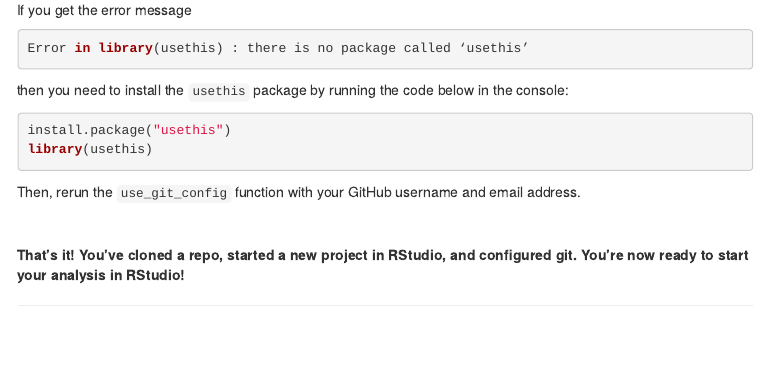
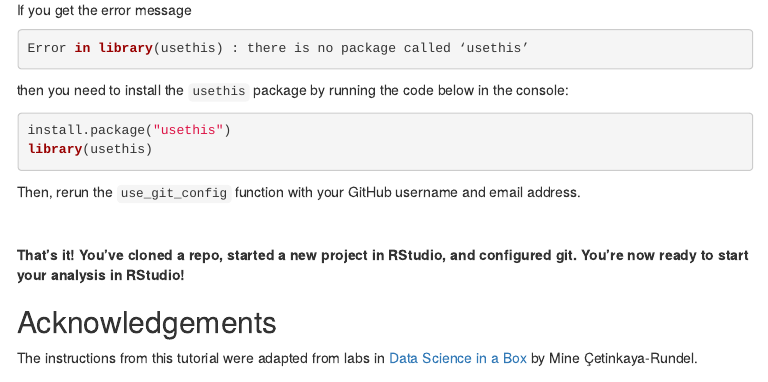
Before and after one commit to matackett/learning-r, an R Markdown document (getting-started/clone-new-project.Rmd): the page in a window 1100 px wide, from 3220 px down. The pictures show the output file getting-started/clone-new-project.html that the author committed with the source, opened offline; menus at the side of the page are left out.

Commit message:
add acknowledgement

```diff
--- a/getting-started/clone-new-project.Rmd
+++ b/getting-started/clone-new-project.Rmd
@@ -126,3 +126,7 @@ Then, rerun the `use_git_config` function with your GitHub username and email ad
 <br>
 
 **That's it! You've cloned a repo, started a new project in RStudio, and configured git. You're now ready to start your analysis in RStudio!**
+
+## Acknowledgements
+
+The instructions from this tutorial were adapted from labs in [Data Science in a Box](https://datasciencebox.org/) by Mine Çetinkaya-Rundel.
```
Also changed, not shown: getting-started/clone-new-project.html.
